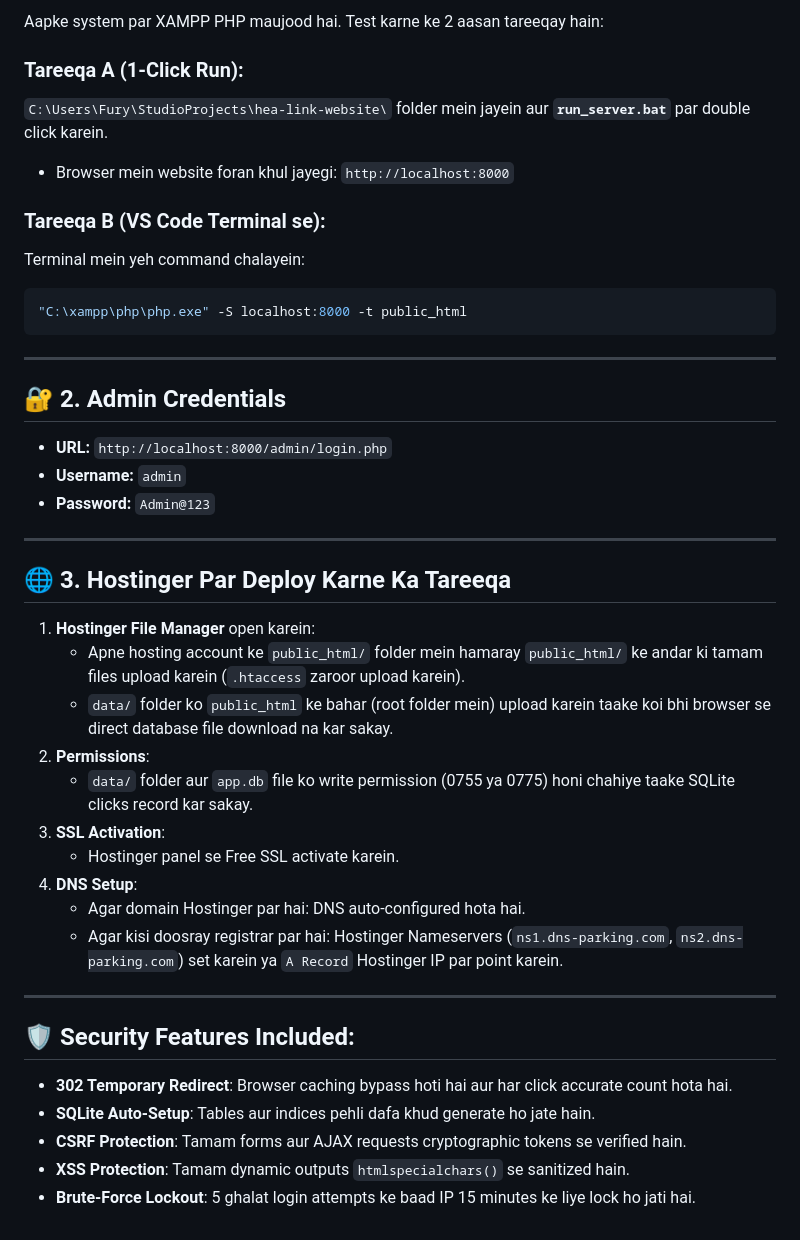
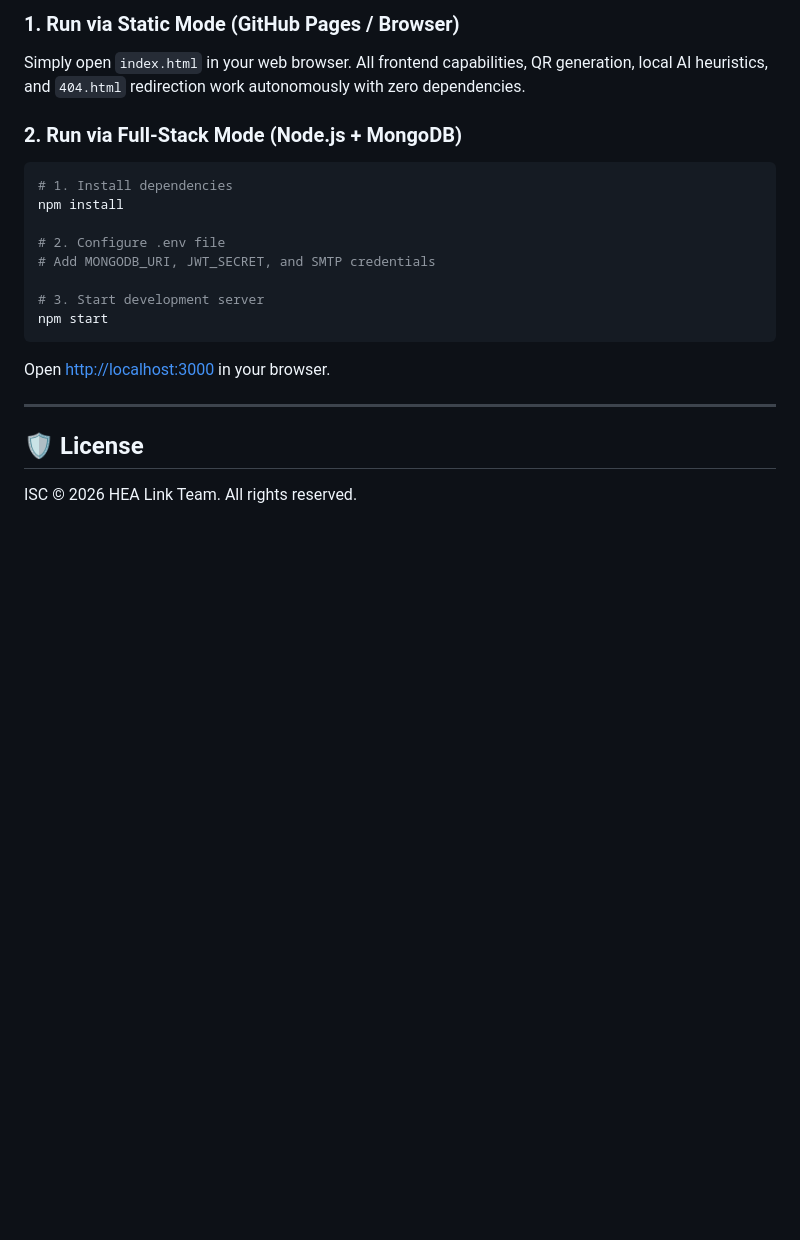
Before and after one commit to zodfury4-hash/hhh, a Markdown page: README.md, the part around one of its changes. Drawn GitHub-style; blank space fills up the shorter version.

````diff
--- a/README.md
+++ b/README.md
@@ -42,44 +77,21 @@ hea-link-website/
 
-Aapke system par XAMPP PHP maujood hai. Test karne ke 2 aasan tareeqay hain:
+### 1. Run via Static Mode (GitHub Pages / Browser)
+Simply open `index.html` in your web browser. All frontend capabilities, QR generation, local AI heuristics, and `404.html` redirection work autonomously with zero dependencies.
 
-### Tareeqa A (1-Click Run):
-`C:\Users\Fury\StudioProjects\hea-link-website\` folder mein jayein aur **`run_server.bat`** par double click karein.
-- Browser mein website foran khul jayegi: `http://localhost:8000`
+### 2. Run via Full-Stack Mode (Node.js + MongoDB)
+```bash
+# 1. Install dependencies
+npm install
 
-### Tareeqa B (VS Code Terminal se):
-Terminal mein yeh command chalayein:
-```bash
-"C:\xampp\php\php.exe" -S localhost:8000 -t public_html
+# 2. Configure .env file
+# Add MONGODB_URI, JWT_SECRET, and SMTP credentials
+
+# 3. Start development server
+npm start
 ```
+Open [http://localhost:3000](http://localhost:3000) in your browser.
 
 ---
 
-## 🔐 2. Admin Credentials
-
-- **URL:** `http://localhost:8000/admin/login.php`
-- **Username:** `admin`
-- **Password:** `Admin@123`
-
----
-
-## 🌐 3. Hostinger Par Deploy Karne Ka Tareeqa
-
-1. **Hostinger File Manager** open karein:
-   - Apne hosting account ke `public_html/` folder mein hamaray `public_html/` ke andar ki tamam files upload karein (`.htaccess` zaroor upload karein).
-   - `data/` folder ko `public_html` ke bahar (root folder mein) upload karein taake koi bhi browser se direct database file download na kar sakay.
-2. **Permissions**:
-   - `data/` folder aur `app.db` file ko write permission (0755 ya 0775) honi chahiye taake SQLite clicks record kar sakay.
-3. **SSL Activation**:
-   - Hostinger panel se Free SSL activate karein.
-4. **DNS Setup**:
-   - Agar domain Hostinger par hai: DNS auto-configured hota hai.
-   - Agar kisi doosray registrar par hai: Hostinger Nameservers (`ns1.dns-parking.com`, `ns2.dns-parking.com`) set karein ya `A Record` Hostinger IP par point karein.
-
----
-
-## 🛡️ Security Features Included:
-- **302 Temporary Redirect**: Browser caching bypass hoti hai aur har click accurate count hota hai.
-- **SQLite Auto-Setup**: Tables aur indices pehli dafa khud generate ho jate hain.
-- **CSRF Protection**: Tamam forms aur AJAX requests cryptographic tokens se verified hain.
-- **XSS Protection**: Tamam dynamic outputs `htmlspecialchars()` se sanitized hain.
-- **Brute-Force Lockout**: 5 ghalat login attempts ke baad IP 15 minutes ke liye lock ho jati hai.
+## 🛡️ License
+ISC © 2026 HEA Link Team. All rights reserved.
````
Also changed, not shown: other parts of README.md (+63 -28 lines), STRUCTURE.md (added, +164 -0 lines).
